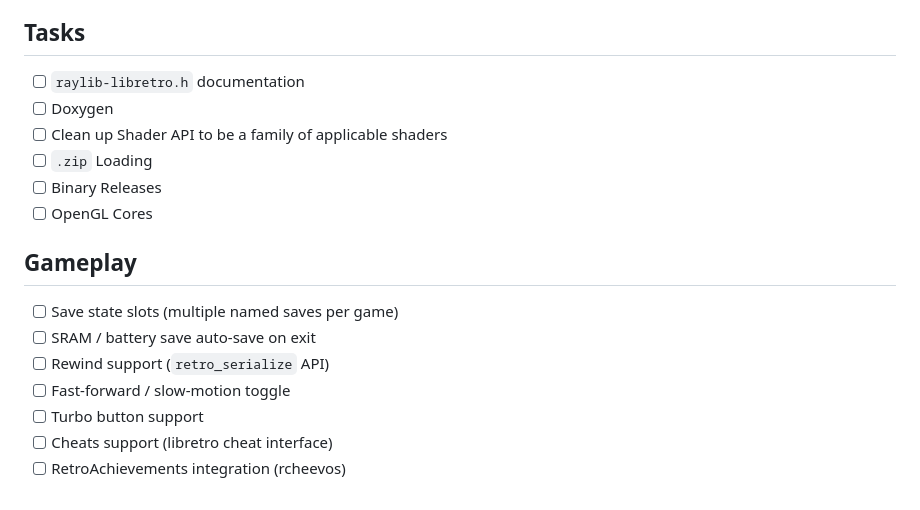
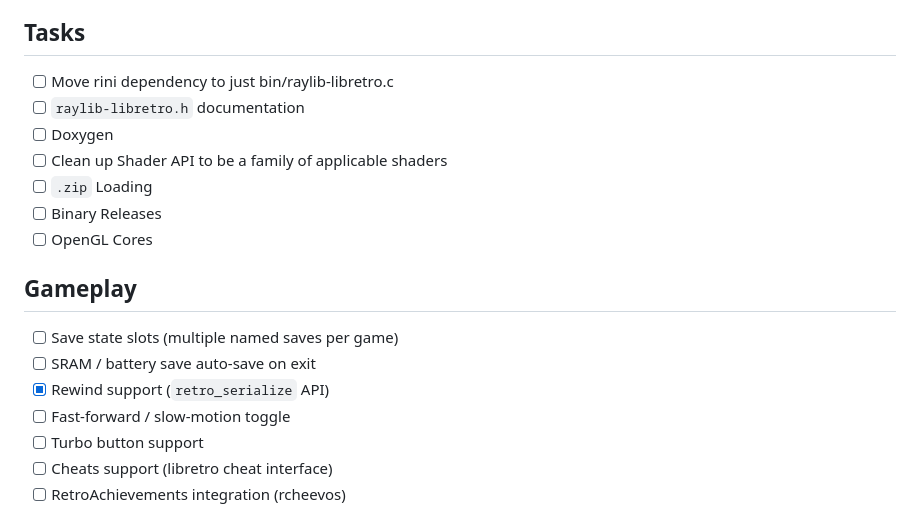
Before and after one commit to RobLoach/raylib-libretro, a Markdown page: TASKS.md, the part around the change. GitHub-like rendering.

Commit message:
Add Rewind support (#67)
* Add rewind toggle

* Add rewind support

* Update

```diff
--- a/TASKS.md
+++ b/TASKS.md
@@ -14,6 +14,7 @@
 
 ## Tasks
 
+- [ ] Move rini dependency to just bin/raylib-libretro.c
 - [ ] `raylib-libretro.h` documentation
 - [ ] Doxygen
 - [ ] Clean up Shader API to be a family of applicable shaders
@@ -25,7 +26,7 @@
 
 - [ ] Save state slots (multiple named saves per game)
 - [ ] SRAM / battery save auto-save on exit
-- [ ] Rewind support (`retro_serialize` API)
+- [x] Rewind support (`retro_serialize` API)
 - [ ] Fast-forward / slow-motion toggle
 - [ ] Turbo button support
 - [ ] Cheats support (libretro cheat interface)
```
Also changed, not shown: CLAUDE.md (+0 -2 lines), README.md (+2 -17 lines), docs/screenshot.png (renamed from src/screenshot.png), 3 other files.
